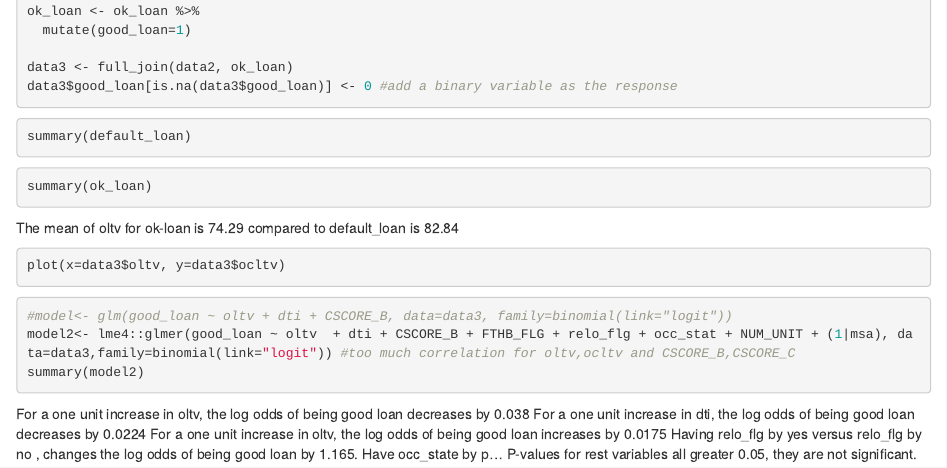
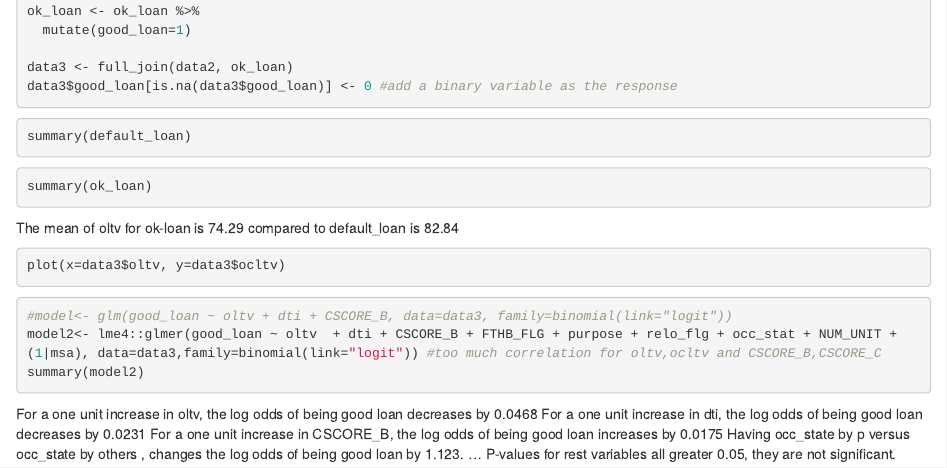
Before and after one commit to Rachellu7/Mortgate-Market-Expansion-UofT-Datathon-, an R Markdown document (Datathon.Rmd): the page in a window 1100 px wide, from 500 px down. Rendered offline with R 4.5, knitr and Pandoc, with nearby package versions; the code is not run, so its results and figures are left out.

Commit message:
Update Datathon.Rmd

````diff
--- a/Datathon.Rmd
+++ b/Datathon.Rmd
@@ -58,13 +58,13 @@ plot(x=data3$oltv, y=data3$ocltv)
 
 ```{r}
 #model<- glm(good_loan ~ oltv + dti + CSCORE_B, data=data3, family=binomial(link="logit"))
-model2<- lme4::glmer(good_loan ~ oltv  + dti + CSCORE_B + FTHB_FLG + relo_flg + occ_stat + NUM_UNIT + (1|msa), data=data3,family=binomial(link="logit")) #too much correlation for oltv,ocltv and CSCORE_B,CSCORE_C
+model2<- lme4::glmer(good_loan ~ oltv  + dti + CSCORE_B + FTHB_FLG + purpose + relo_flg + occ_stat + NUM_UNIT + (1|msa), data=data3,family=binomial(link="logit")) #too much correlation for oltv,ocltv and CSCORE_B,CSCORE_C
 summary(model2)
 ```
 
-For a one unit increase in oltv, the log odds of being good loan decreases by 0.038
-For a one unit increase in dti, the log odds of being good loan decreases by 0.0224
-For a one unit increase in oltv, the log odds of being good loan increases by 0.0175
-Having relo_flg by yes versus relo_flg by no , changes the log odds of being good loan by 1.165.
-Have occ_state by p...
+For a one unit increase in oltv, the log odds of being good loan decreases by 0.0468
+For a one unit increase in dti, the log odds of being good loan decreases by 0.0231
+For a one unit increase in CSCORE_B, the log odds of being good loan increases by 0.0175
+Having occ_state by p versus occ_state by others , changes the log odds of being good loan by 1.123.
+...
 P-values for rest variables all greater 0.05, they are not significant.
````
